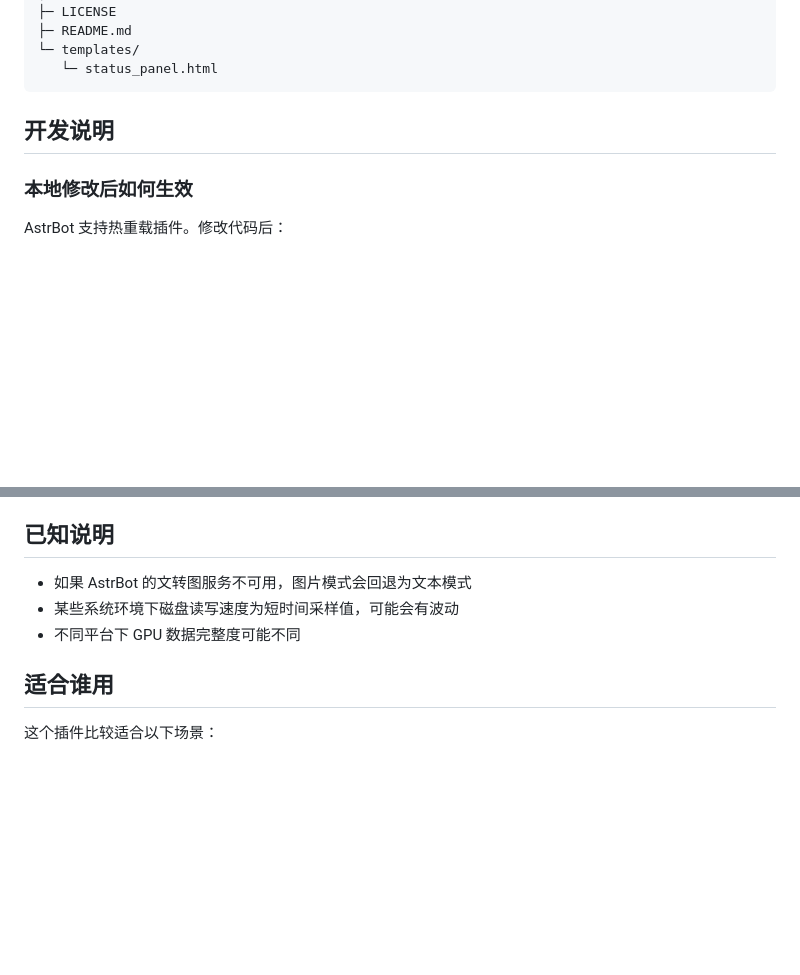
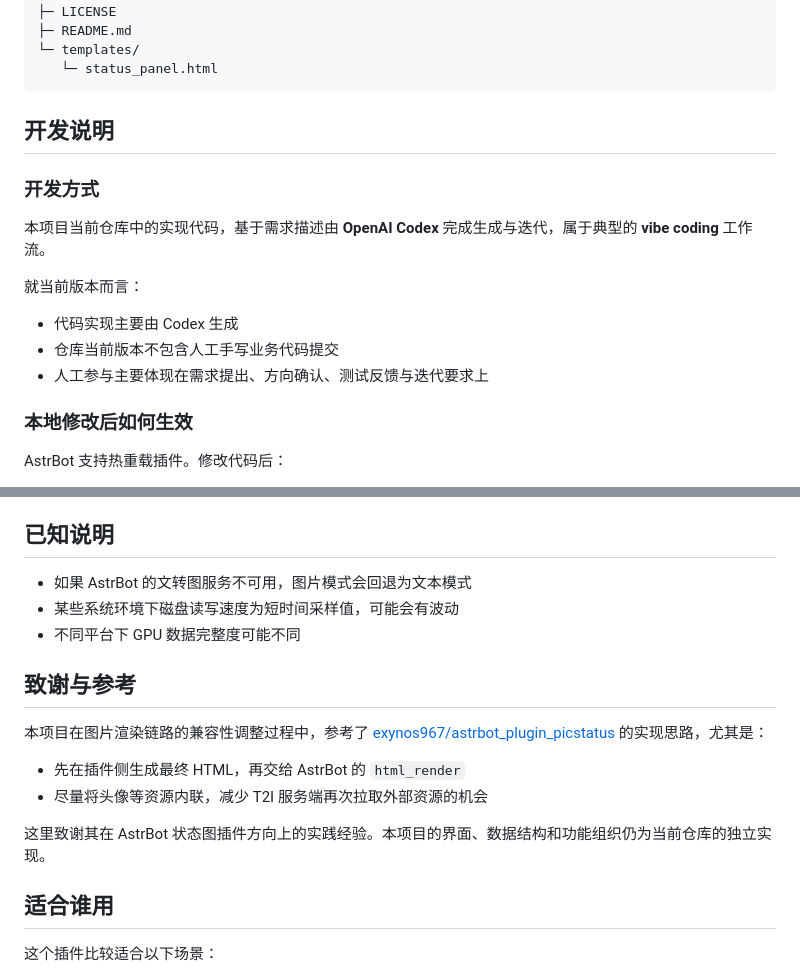
Before and after one commit to TranswarpDrive/astrbot_plugin_status_panel, a Markdown page: README.md, 2 parts joined by grey strips. Drawn GitHub-style; blank space fills up the shorter version.

Commit message:
docs: add acknowledgements and codex note

```diff
--- a/README.md
+++ b/README.md
@@ -225,6 +225,16 @@ astrbot_plugin_status_panel/
 
 ## 开发说明
 
+### 开发方式
+
+本项目当前仓库中的实现代码，基于需求描述由 **OpenAI Codex** 完成生成与迭代，属于典型的 **vibe coding** 工作流。
+
+就当前版本而言：
+
+- 代码实现主要由 Codex 生成
+- 仓库当前版本不包含人工手写业务代码提交
+- 人工参与主要体现在需求提出、方向确认、测试反馈与迭代要求上
+
 ### 本地修改后如何生效
 
 AstrBot 支持热重载插件。修改代码后：
@@ -251,6 +261,15 @@ AstrBot 支持热重载插件。修改代码后：
 - 某些系统环境下磁盘读写速度为短时间采样值，可能会有波动
 - 不同平台下 GPU 数据完整度可能不同
 
+## 致谢与参考
+
+本项目在图片渲染链路的兼容性调整过程中，参考了 [exynos967/astrbot_plugin_picstatus](https://github.com/exynos967/astrbot_plugin_picstatus) 的实现思路，尤其是：
+
+- 先在插件侧生成最终 HTML，再交给 AstrBot 的 `html_render`
+- 尽量将头像等资源内联，减少 T2I 服务端再次拉取外部资源的机会
+
+这里致谢其在 AstrBot 状态图插件方向上的实践经验。本项目的界面、数据结构和功能组织仍为当前仓库的独立实现。
+
 ## 适合谁用
 
 这个插件比较适合以下场景：
```
